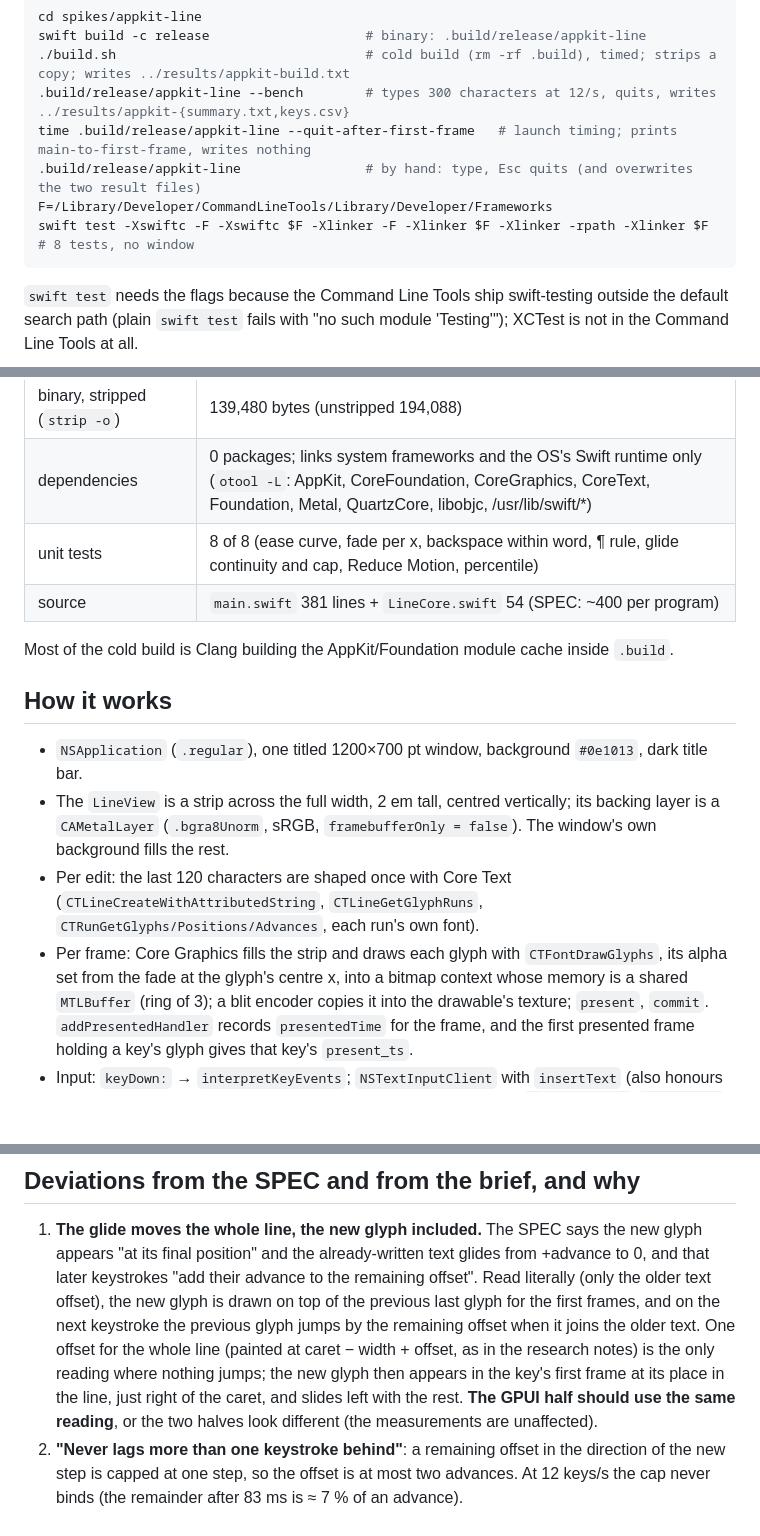
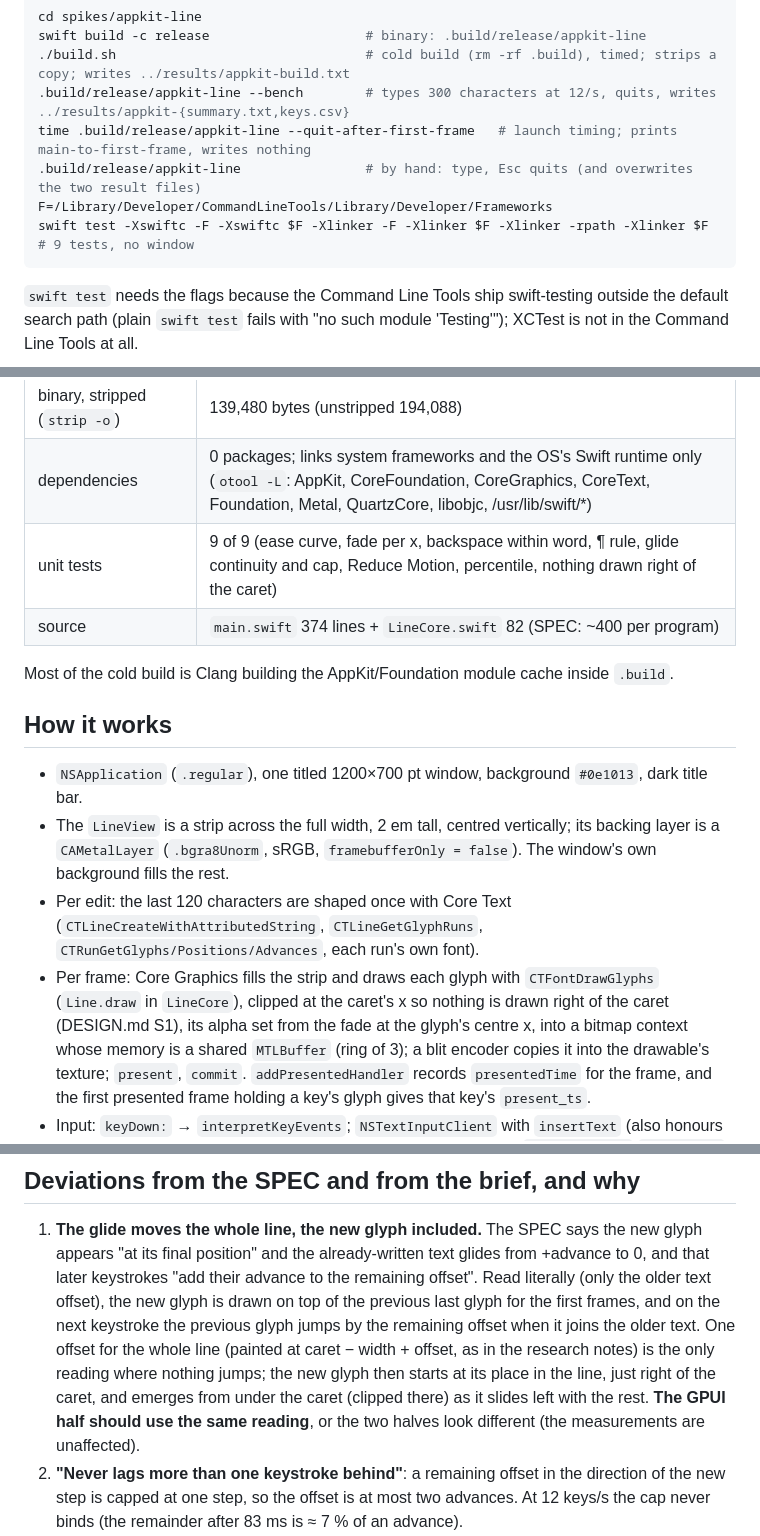
Before and after one commit to glia-org/lemna, a Markdown page: spikes/appkit-line/NOTES.md, 3 parts joined by grey strips. Drawn GitHub-style; blank space fills up the shorter version.

````diff
--- a/spikes/appkit-line/NOTES.md
+++ b/spikes/appkit-line/NOTES.md
@@ -13,7 +13,7 @@ swift build -c release                    # binary: .build/release/appkit-line
 time .build/release/appkit-line --quit-after-first-frame   # launch timing; prints main-to-first-frame, writes nothing
 .build/release/appkit-line                # by hand: type, Esc quits (and overwrites the two result files)
 F=/Library/Developer/CommandLineTools/Library/Developer/Frameworks
-swift test -Xswiftc -F -Xswiftc $F -Xlinker -F -Xlinker $F -Xlinker -rpath -Xlinker $F   # 8 tests, no window
+swift test -Xswiftc -F -Xswiftc $F -Xlinker -F -Xlinker $F -Xlinker -rpath -Xlinker $F   # 9 tests, no window
 ```
 
 `swift test` needs the flags because the Command Line Tools ship swift-testing outside the default search path
@@ -30,8 +30,8 @@ If macOS does not activate the window when it starts from a terminal, `--bench`
 | warm rebuild after touching `main.swift` | ≈ 2 s |
 | binary, stripped (`strip -o`) | 139,480 bytes (unstripped 194,088) |
 | dependencies | 0 packages; links system frameworks and the OS's Swift runtime only (`otool -L`: AppKit, CoreFoundation, CoreGraphics, CoreText, Foundation, Metal, QuartzCore, libobjc, /usr/lib/swift/*) |
-| unit tests | 8 of 8 (ease curve, fade per x, backspace within word, ¶ rule, glide continuity and cap, Reduce Motion, percentile) |
-| source | `main.swift` 381 lines + `LineCore.swift` 54 (SPEC: ~400 per program) |
+| unit tests | 9 of 9 (ease curve, fade per x, backspace within word, ¶ rule, glide continuity and cap, Reduce Motion, percentile, nothing drawn right of the caret) |
+| source | `main.swift` 374 lines + `LineCore.swift` 82 (SPEC: ~400 per program) |
 
 Most of the cold build is Clang building the AppKit/Foundation module cache inside `.build`.
 
@@ -42,7 +42,8 @@ Most of the cold build is Clang building the AppKit/Foundation module cache insi
   `CAMetalLayer` (`.bgra8Unorm`, sRGB, `framebufferOnly = false`). The window's own background fills the rest.
 - Per edit: the last 120 characters are shaped once with Core Text (`CTLineCreateWithAttributedString`,
   `CTLineGetGlyphRuns`, `CTRunGetGlyphs/Positions/Advances`, each run's own font).
-- Per frame: Core Graphics fills the strip and draws each glyph with `CTFontDrawGlyphs`, its alpha set from the
+- Per frame: Core Graphics fills the strip and draws each glyph with `CTFontDrawGlyphs` (`Line.draw` in
+  `LineCore`), clipped at the caret's x so nothing is drawn right of the caret (DESIGN.md S1), its alpha set from the
   fade at the glyph's centre x, into a bitmap context whose memory is a shared `MTLBuffer` (ring of 3); a blit
   encoder copies it into the drawable's texture; `present`, `commit`. `addPresentedHandler` records
   `presentedTime` for the frame, and the first presented frame holding a key's glyph gives that key's `present_ts`.
@@ -71,9 +72,9 @@ prints it on each run.
    to the remaining offset". Read literally (only the older text offset), the new glyph is drawn on top of the
    previous last glyph for the first frames, and on the next keystroke the previous glyph jumps by the remaining
    offset when it joins the older text. One offset for the whole line (painted at caret − width + offset, as in the
-   research notes) is the only reading where nothing jumps; the new glyph then appears in the key's first frame at
-   its place in the line, just right of the caret, and slides left with the rest. **The GPUI half should use the
-   same reading**, or the two halves look different (the measurements are unaffected).
+   research notes) is the only reading where nothing jumps; the new glyph then starts at its place in the line, just
+   right of the caret, and emerges from under the caret (clipped there) as it slides left with the rest. **The GPUI
+   half should use the same reading**, or the two halves look different (the measurements are unaffected).
 2. **"Never lags more than one keystroke behind"**: a remaining offset in the direction of the new step is capped
    at one step, so the offset is at most two advances. At 12 keys/s the cap never binds (the remainder after 83 ms
    is ≈ 7 % of an advance).
````
Also changed, not shown: spikes/SPEC.md (+13 -6 lines), spikes/gpui-line/NOTES.md (+8 -5 lines).
